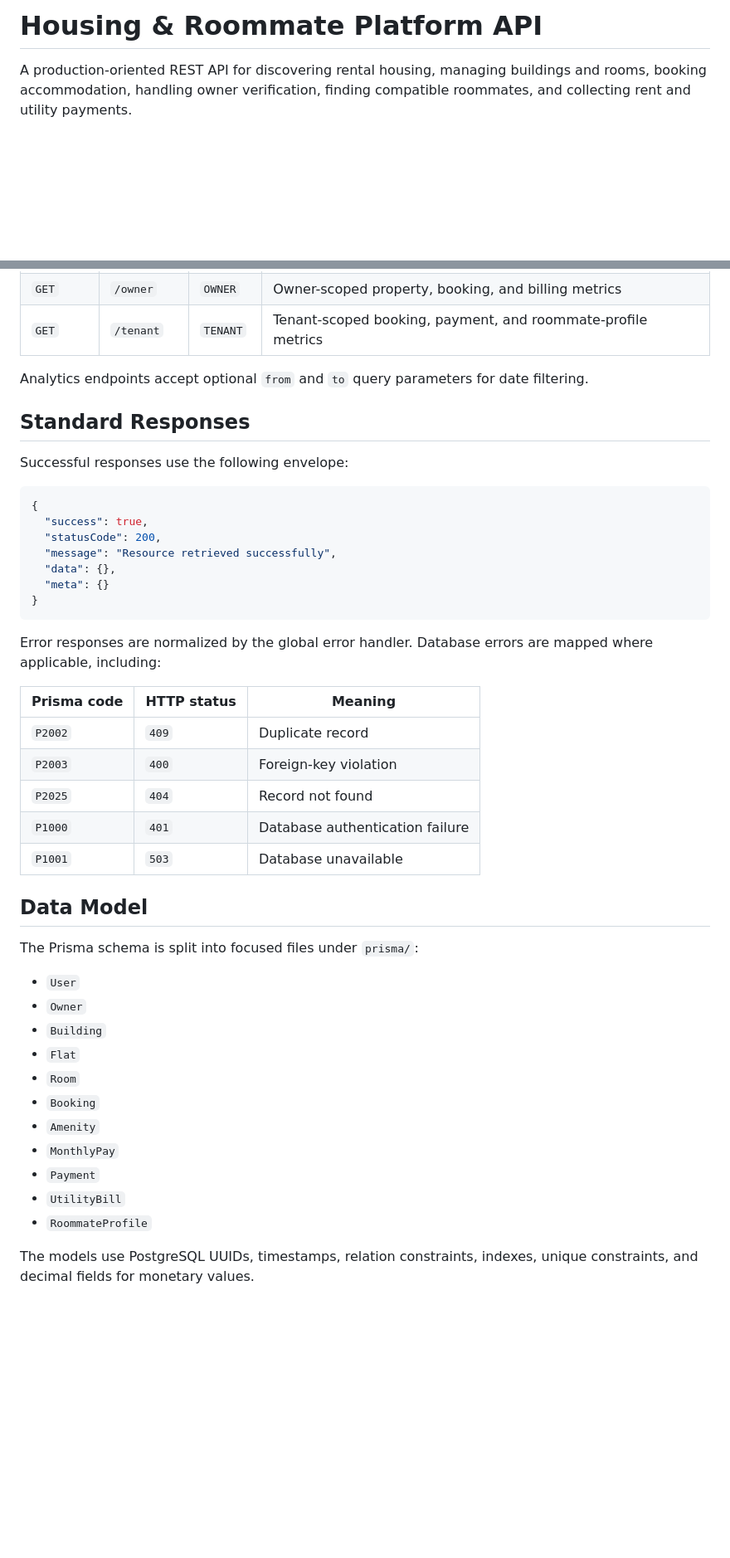
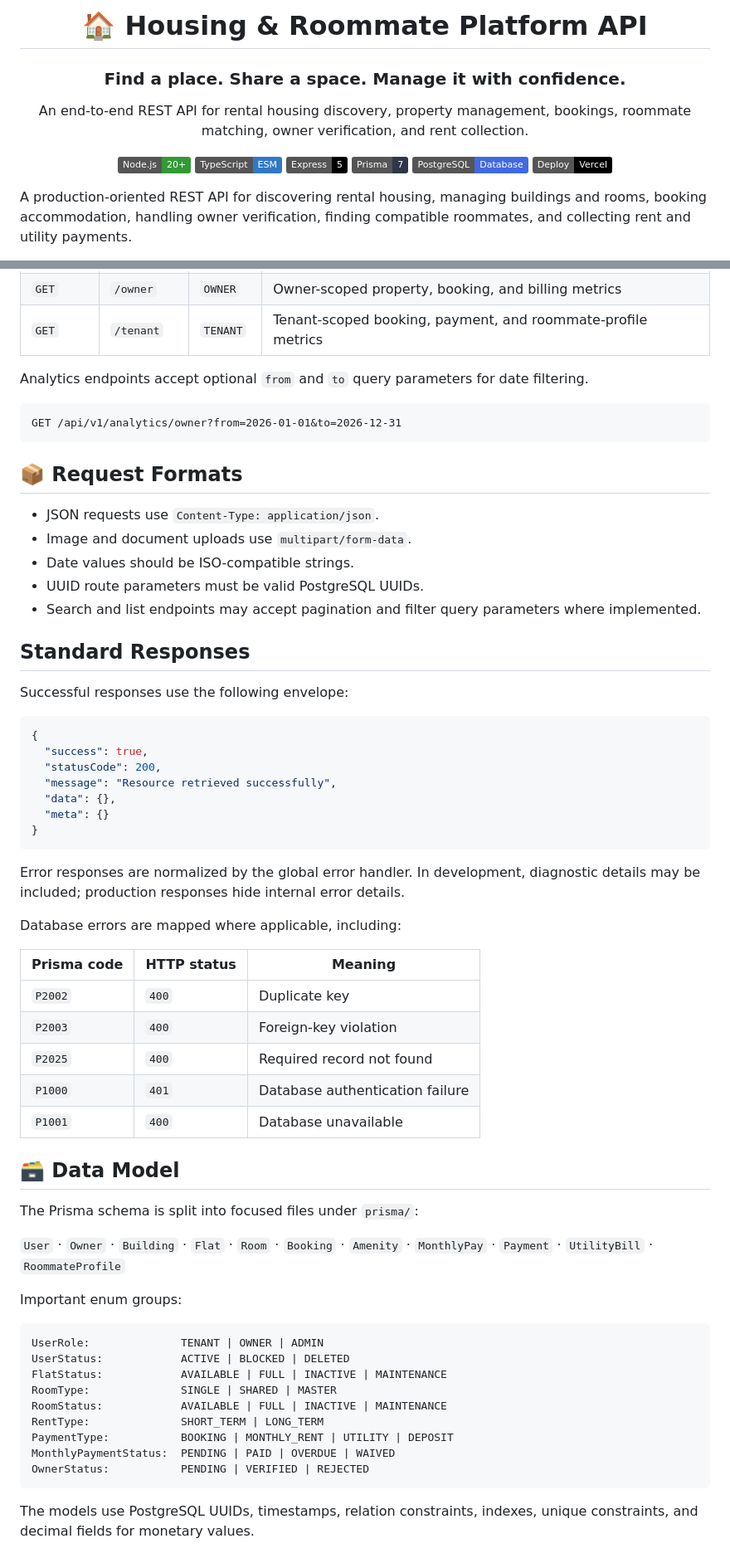
Before and after one commit to Rahad0Islam/Housing---Roommate-Platform, a Markdown page: backend/README.md, 2 parts joined by grey strips. Shown at 83% size. Drawn GitHub-style; badges without logos; blank space fills up the shorter version.

Commit message:
feat: update README with enhanced features, architecture overview, and security notes

````diff
--- a/backend/README.md
+++ b/backend/README.md
@@ -1 +1,15 @@
-# Housing & Roommate Platform API
+<div align="center">
+
+# 🏠 Housing & Roommate Platform API
+
+### Find a place. Share a space. Manage it with confidence.
+
+An end-to-end REST API for rental housing discovery, property management, bookings, roommate matching, owner verification, and rent collection.
+
+![Node.js](https://img.shields.io/badge/Node.js-20%2B-339933?logo=node.js&logoColor=white)
+![TypeScript](https://img.shields.io/badge/TypeScript-ESM-3178C6?logo=typescript&logoColor=white)
+![Express](https://img.shields.io/badge/Express-5-000000?logo=express&logoColor=white)
+![Prisma](https://img.shields.io/badge/Prisma-7-2D3748?logo=prisma&logoColor=white)
+![PostgreSQL](https://img.shields.io/badge/PostgreSQL-Database-4169E1?logo=postgresql&logoColor=white)
+![Vercel](https://img.shields.io/badge/Deploy-Vercel-000000?logo=vercel&logoColor=white)
+
@@ -263,6 +324,18 @@ Base path: `/api/v1/analytics`
 
 Analytics endpoints accept optional `from` and `to` query parameters for date filtering.
 
+```text
+GET /api/v1/analytics/owner?from=2026-01-01&to=2026-12-31
+```
+
+## 📦 Request Formats
+
+- JSON requests use `Content-Type: application/json`.
+- Image and document uploads use `multipart/form-data`.
+- Date values should be ISO-compatible strings.
+- UUID route parameters must be valid PostgreSQL UUIDs.
+- Search and list endpoints may accept pagination and filter query parameters where implemented.
+
 ## Standard Responses
 
 Successful responses use the following envelope:
@@ -277,31 +350,37 @@ Successful responses use the following envelope:
 }
 ```
 
-Error responses are normalized by the global error handler. Database errors are mapped where applicable, including:
+Error responses are normalized by the global error handler. In development, diagnostic details may be included; production responses hide internal error details.
+
+Database errors are mapped where applicable, including:
 
 | Prisma code | HTTP status | Meaning |
 | --- | --- | --- |
-| `P2002` | `409` | Duplicate record |
+| `P2002` | `400` | Duplicate key |
 | `P2003` | `400` | Foreign-key violation |
-| `P2025` | `404` | Record not found |
+| `P2025` | `400` | Required record not found |
 | `P1000` | `401` | Database authentication failure |
-| `P1001` | `503` | Database unavailable |
+| `P1001` | `400` | Database unavailable |
 
-## Data Model
+## 🗃️ Data Model
 
 The Prisma schema is split into focused files under `prisma/`:
 
-- `User`
-- `Owner`
-- `Building`
-- `Flat`
-- `Room`
-- `Booking`
-- `Amenity`
-- `MonthlyPay`
-- `Payment`
-- `UtilityBill`
-- `RoommateProfile`
+`User` · `Owner` · `Building` · `Flat` · `Room` · `Booking` · `Amenity` · `MonthlyPay` · `Payment` · `UtilityBill` · `RoommateProfile`
+
+Important enum groups:
+
+```text
+UserRole:              TENANT | OWNER | ADMIN
+UserStatus:            ACTIVE | BLOCKED | DELETED
+FlatStatus:            AVAILABLE | FULL | INACTIVE | MAINTENANCE
+RoomType:              SINGLE | SHARED | MASTER
+RoomStatus:            AVAILABLE | FULL | INACTIVE | MAINTENANCE
+RentType:              SHORT_TERM | LONG_TERM
+PaymentType:           BOOKING | MONTHLY_RENT | UTILITY | DEPOSIT
+MonthlyPaymentStatus:  PENDING | PAID | OVERDUE | WAIVED
+OwnerStatus:           PENDING | VERIFIED | REJECTED
+```
 
 The models use PostgreSQL UUIDs, timestamps, relation constraints, indexes, unique constraints, and decimal fields for monetary values.
 
````
Also changed, not shown: other parts of backend/README.md (+77 -28 lines).
